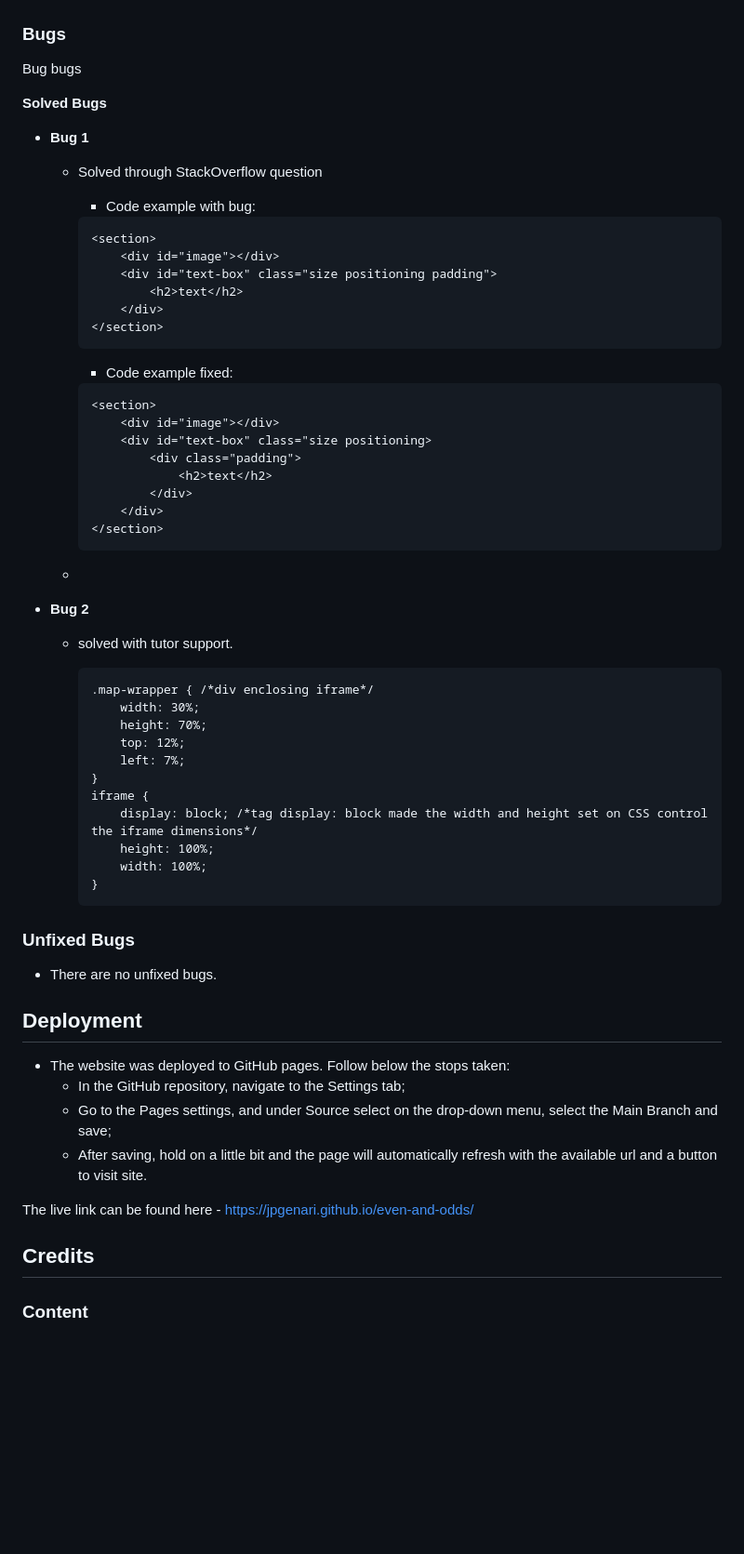
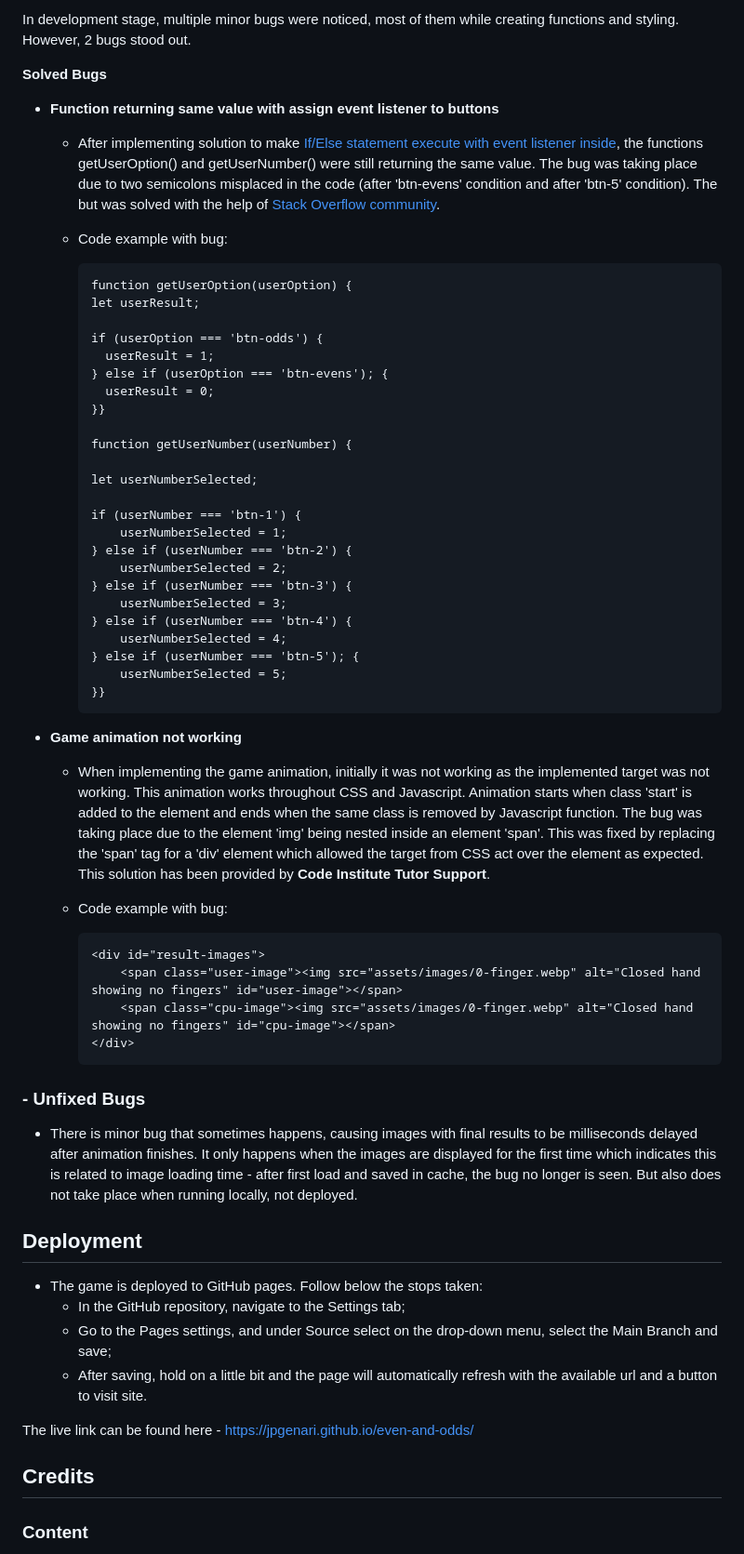
Before and after one commit to jpgenari/even-and-odds, a Markdown page: README.md, the part around the change printed below. Shown: that part at 93% size. Rendered like a GitHub page; blank space fills up the shorter version.

Commit message:
Docs: finish all READme doc sections - some images and markdown review pending yet

````diff
--- a/README.md
+++ b/README.md
@@ -146,71 +149,67 @@ While playing, the users will also learn how to play the game, which can be used
 
+In development stage, multiple minor bugs were noticed, most of them while creating functions and styling. However, 2 bugs stood out.
 
-### Bugs
+**Solved Bugs**
 
-Bug bugs
+- **Function returning same value with assign event listener to buttons**
 
-__Solved Bugs__
+  - After implementing solution to make [If/Else statement execute with event listener inside](https://stackoverflow.com/questions/48167887/if-else-statement-not-executing-correctly-with-event-listener-inside-javascript), the functions getUserOption() and getUserNumber() were still returning the same value. The bug was taking place due to two semicolons misplaced in the code (after 'btn-evens' condition and after 'btn-5' condition). The but was solved with the help of [Stack Overflow community](https://stackoverflow.com/questions/76551168/functions-returning-same-value-even-with-assigned-event-listener-to-the-buttons).
 
-- __Bug 1__
-  - Solved through StackOverflow question
-
-    - Code example with bug:
+  - Code example with bug:
 
     ```
-    <section>
-        <div id="image"></div>
-        <div id="text-box" class="size positioning padding">
-            <h2>text</h2>
-        </div>
-    </section>
+    function getUserOption(userOption) {
+    let userResult;
+
+    if (userOption === 'btn-odds') {
+      userResult = 1;
+    } else if (userOption === 'btn-evens'); {
+      userResult = 0;
+    }}
+
+    function getUserNumber(userNumber) {
+
+    let userNumberSelected;
+
+    if (userNumber === 'btn-1') {
+        userNumberSelected = 1;
+    } else if (userNumber === 'btn-2') {
+        userNumberSelected = 2;
+    } else if (userNumber === 'btn-3') {
+        userNumberSelected = 3;
+    } else if (userNumber === 'btn-4') {
+        userNumberSelected = 4;
+    } else if (userNumber === 'btn-5'); {
+        userNumberSelected = 5;
+    }}
+    ```
+- **Game animation not working**
+
+  - When implementing the game animation, initially it was not working as the implemented target was not working. This animation works throughout CSS and Javascript. Animation starts when class 'start' is added to the element and ends when the same class is removed by Javascript function. The bug was taking place due to the element 'img' being nested inside an element 'span'. This was fixed by replacing the 'span' tag for a 'div' element which allowed the target from CSS act over the element as expected. This solution has been provided by **Code Institute Tutor Support**.
+
+  - Code example with bug:
+
+    ```
+    <div id="result-images">
+        <span class="user-image"><img src="assets/images/0-finger.webp" alt="Closed hand showing no fingers" id="user-image"></span>
+        <span class="cpu-image"><img src="assets/images/0-finger.webp" alt="Closed hand showing no fingers" id="cpu-image"></span>
+    </div>
     ```
 
-    - Code example fixed:
+### **- Unfixed Bugs**
 
-    ```
-    <section>
-        <div id="image"></div>
-        <div id="text-box" class="size positioning>
-            <div class="padding">
-                <h2>text</h2>
-            </div>
-        </div>
-    </section>
-    ```
+- There is minor bug that sometimes happens, causing images with final results to be milliseconds delayed after animation finishes. It only happens when the images are displayed for the first time which indicates this is related to image loading time - after first load and saved in cache, the bug no longer is seen. But also does not take place when running locally, not deployed.
 
-  -
+## **Deployment**
 
-- __Bug 2__
-  - solved with tutor support.
-
-    ```
-    .map-wrapper { /*div enclosing iframe*/
-        width: 30%;
-        height: 70%;
-        top: 12%;
-        left: 7%;
-    }
-    iframe {
-        display: block; /*tag display: block made the width and height set on CSS control the iframe dimensions*/
-        height: 100%;
-        width: 100%;
-    }
-    ```
-
-### Unfixed Bugs
-
-  - There are no unfixed bugs.
-
-## Deployment
-
-- The website was deployed to GitHub pages. Follow below the stops taken:
+- The game is deployed to GitHub pages. Follow below the stops taken:
   - In the GitHub repository, navigate to the Settings tab;
   - Go to the Pages settings, and under Source select on the drop-down menu, select the Main Branch and save;
   - After saving, hold on a little bit and the page will automatically refresh with the available url and a button to visit site.
 
 The live link can be found here - <https://jpgenari.github.io/even-and-odds/>
 
-## Credits
+## **Credits**
 
-### Content
+### **Content**
 
````
Also changed, not shown: other parts of README.md (+30 -20 lines), assets/images/readme-jshint.png (added).
